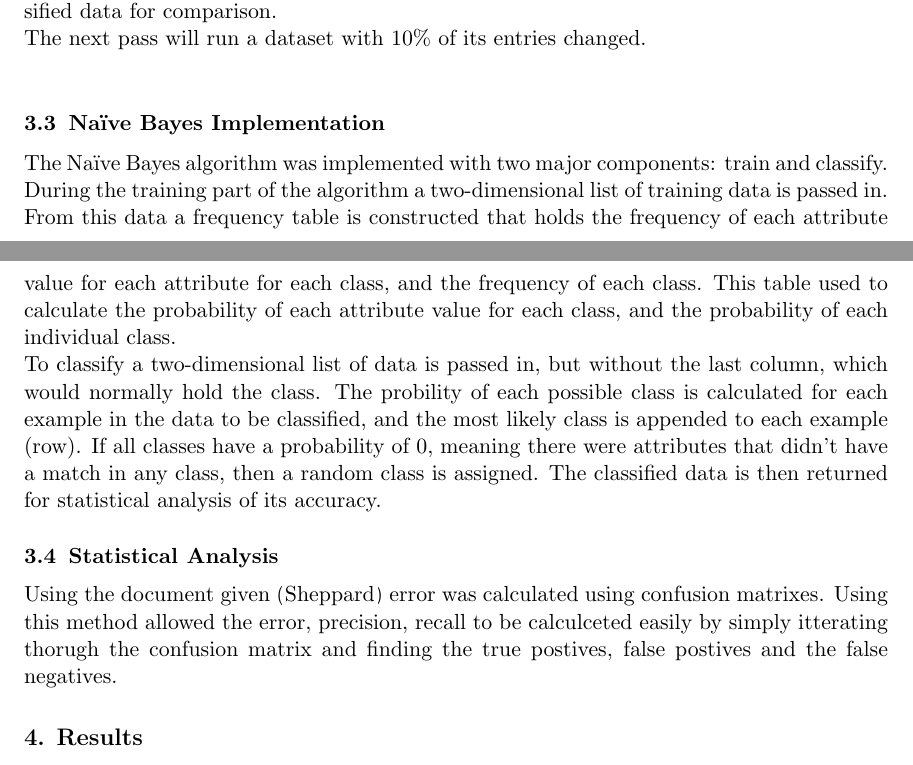
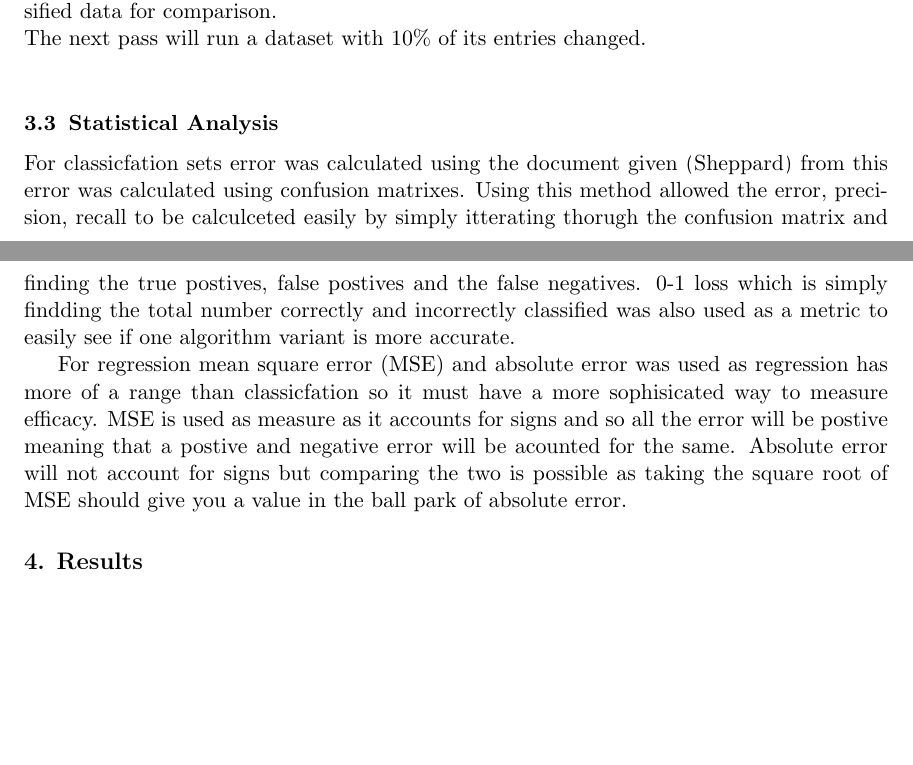
Before and after one commit to asalois/csci_447, a LaTeX paper (project_2/writeup/writeup.tex): two parts of pages 2 and 3 of 4, joined at a grey line, cut so that both start at the same text, the shorter picture padded with empty space. Compiled offline with pdfLaTeX.

Commit message:
added in stat analsys

```diff
--- a/project_2/writeup/writeup.tex
+++ b/project_2/writeup/writeup.tex
@@ -124,23 +124,19 @@ the classifer are then fed into our statistical analysis functions along with th
 segment of the reclassified data for comparison.\\
 The next pass will run a dataset with 10\% of its entries changed.\\
 
-\subsection{Naïve Bayes Implementation}
-
-The Naïve Bayes algorithm was implemented with two major components: train and classify.
-During the training part of the algorithm a two-dimensional list of training data is passed in.
-From this data a frequency table is constructed that holds the frequency of each attribute value for each attribute for each class, and the frequency of each class.
-This table used to calculate the probability of each attribute value for each class, and the probability of each individual class.\\
-To classify a two-dimensional list of data is passed in, but without the last column, which would normally hold the class.
-The probility of each possible class is calculated for each example in the data to be classified,
-and the most likely class is appended to each example (row).
- If all classes have a probability of 0, meaning there were attributes that didn't have a match in any class, then a random class is assigned.
-The classified data is then returned for statistical analysis of its accuracy.
 
 \subsection{Statistical Analysis}
-Using the document given \citep{Precision} error was calculated using confusion matrixes.
-Using this method allowed the error, precision, recall to be calculceted easily by simply
-itterating thorugh the confusion matrix and finding the true postives, false postives and the
-false negatives.
+For classicfation sets error was calculated using the document given \citep{Precision} from this error
+was calculated using confusion matrixes. Using this method allowed the error, precision, recall to be
+calculceted easily by simply itterating thorugh the confusion matrix and finding the true postives,
+false postives and the false negatives. 0-1 loss which is simply findding the total number correctly and incorrectly
+classified was also used as a metric to easily see if one algorithm variant is more accurate.
+
+For regression mean square error (MSE) and absolute error was used as regression has more of a range than classicfation so it must
+have a more sophisicated way to measure efficacy. MSE is used as measure as it accounts for signs and so all the error will be postive
+meaning that a postive and negative error will be acounted for the same. Absolute error will not account for signs but comparing the two
+is possible as taking the square root of MSE should give you a value in the ball park of absolute error.
+
 
 
 \section{Results}
```
